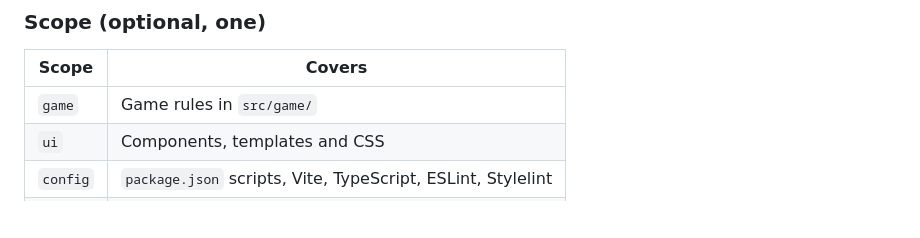
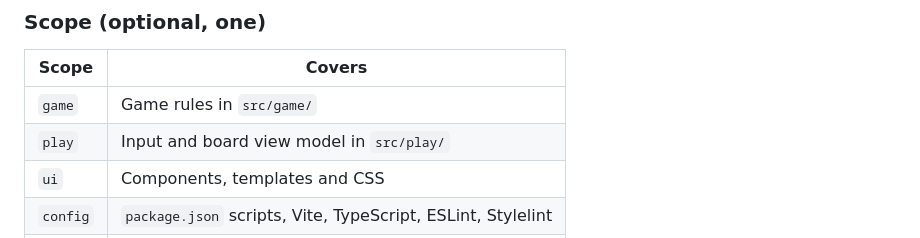
Before and after one commit to jussimattila-monad/mastermind, a Markdown page: .claude/commands/commit.md, the part around the change. Rendered like a GitHub page; blank space fills up the shorter version.

Commit message:
🔧 chore(claude): add a play scope for commits
The input and board view model in src/play/ is its own layer between
the game rules and the components, so changes to it get their own
scope instead of none.

Co-Authored-By: Claude Opus 5.5 <noreply@anthropic.com>

```diff
--- a/.claude/commands/commit.md
+++ b/.claude/commands/commit.md
@@ -44,6 +44,7 @@ Co-Authored-By: Claude <model> <noreply@anthropic.com>
 | Scope    | Covers                                                        |
 |----------|---------------------------------------------------------------|
 | `game`   | Game rules in `src/game/`                                     |
+| `play`   | Input and board view model in `src/play/`                     |
 | `ui`     | Components, templates and CSS                                 |
 | `config` | `package.json` scripts, Vite, TypeScript, ESLint, Stylelint   |
 | `deps`   | Adding, removing or upgrading dependencies                    |
```
